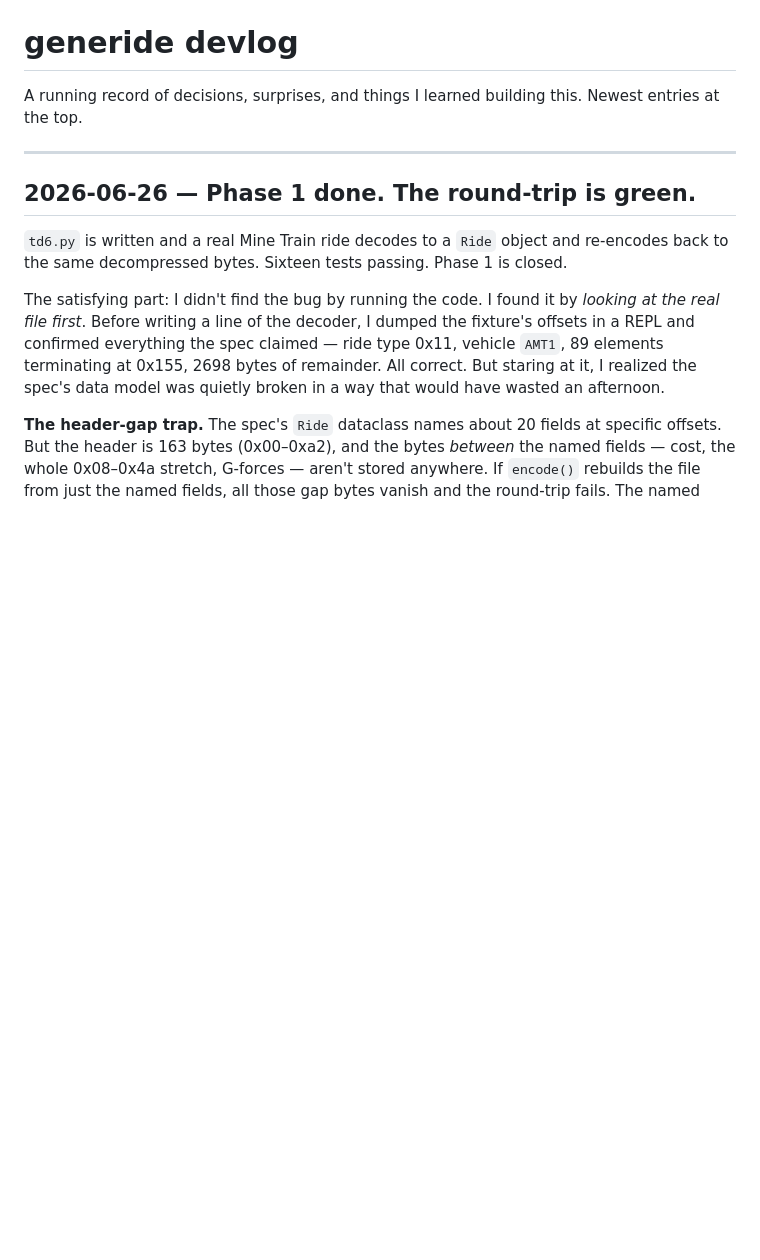
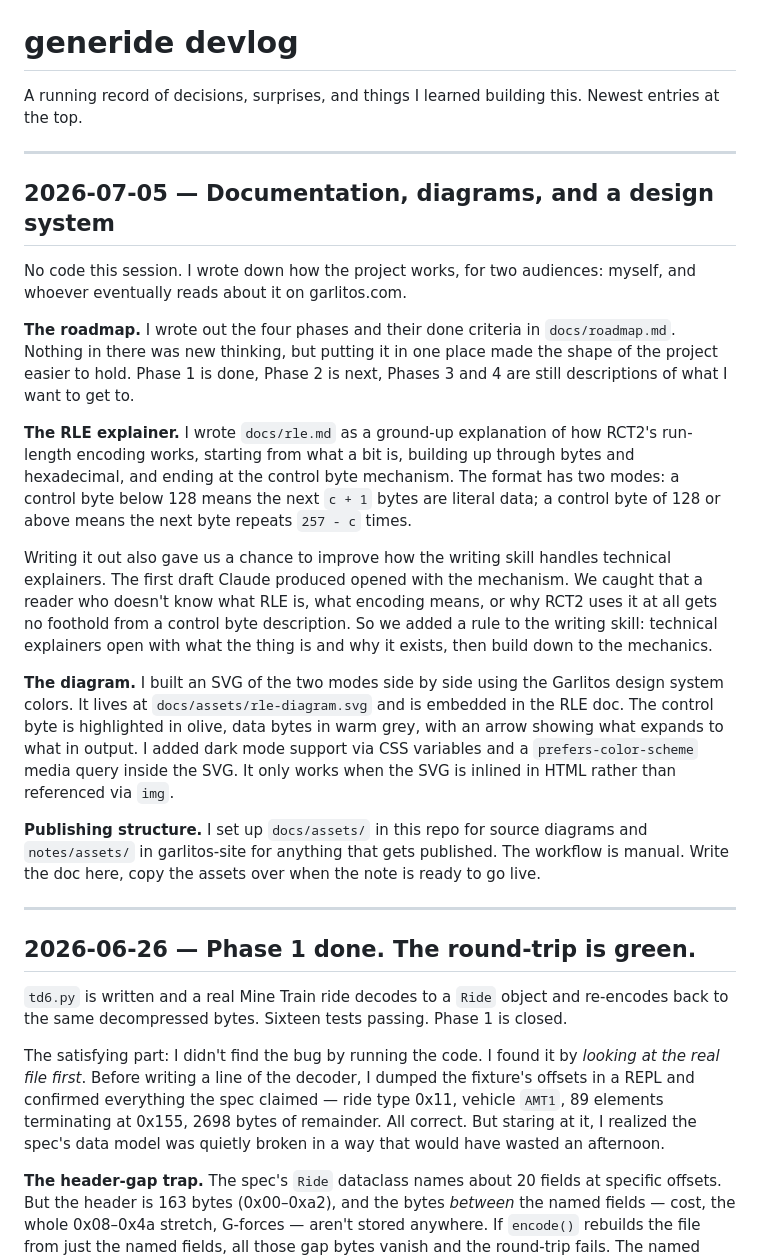
Before and after one commit to joshgarlitos/generide, a Markdown page: docs/devlog.md, the part around the change. GitHub-like rendering; blank space fills up the shorter version.

Commit message:
Add July 5 devlog entry

```diff
--- a/docs/devlog.md
+++ b/docs/devlog.md
@@ -1,6 +1,22 @@
 # generide devlog
 
 A running record of decisions, surprises, and things I learned building this. Newest entries at the top.
+
+---
+
+## 2026-07-05 — Documentation, diagrams, and a design system
+
+No code this session. I wrote down how the project works, for two audiences: myself, and whoever eventually reads about it on garlitos.com.
+
+**The roadmap.** I wrote out the four phases and their done criteria in `docs/roadmap.md`. Nothing in there was new thinking, but putting it in one place made the shape of the project easier to hold. Phase 1 is done, Phase 2 is next, Phases 3 and 4 are still descriptions of what I want to get to.
+
+**The RLE explainer.** I wrote `docs/rle.md` as a ground-up explanation of how RCT2's run-length encoding works, starting from what a bit is, building up through bytes and hexadecimal, and ending at the control byte mechanism. The format has two modes: a control byte below 128 means the next `c + 1` bytes are literal data; a control byte of 128 or above means the next byte repeats `257 - c` times.
+
+Writing it out also gave us a chance to improve how the writing skill handles technical explainers. The first draft Claude produced opened with the mechanism. We caught that a reader who doesn't know what RLE is, what encoding means, or why RCT2 uses it at all gets no foothold from a control byte description. So we added a rule to the writing skill: technical explainers open with what the thing is and why it exists, then build down to the mechanics.
+
+**The diagram.** I built an SVG of the two modes side by side using the Garlitos design system colors. It lives at `docs/assets/rle-diagram.svg` and is embedded in the RLE doc. The control byte is highlighted in olive, data bytes in warm grey, with an arrow showing what expands to what in output. I added dark mode support via CSS variables and a `prefers-color-scheme` media query inside the SVG. It only works when the SVG is inlined in HTML rather than referenced via `img`.
+
+**Publishing structure.** I set up `docs/assets/` in this repo for source diagrams and `notes/assets/` in garlitos-site for anything that gets published. The workflow is manual. Write the doc here, copy the assets over when the note is ready to go live.
 
 ---
 
```
